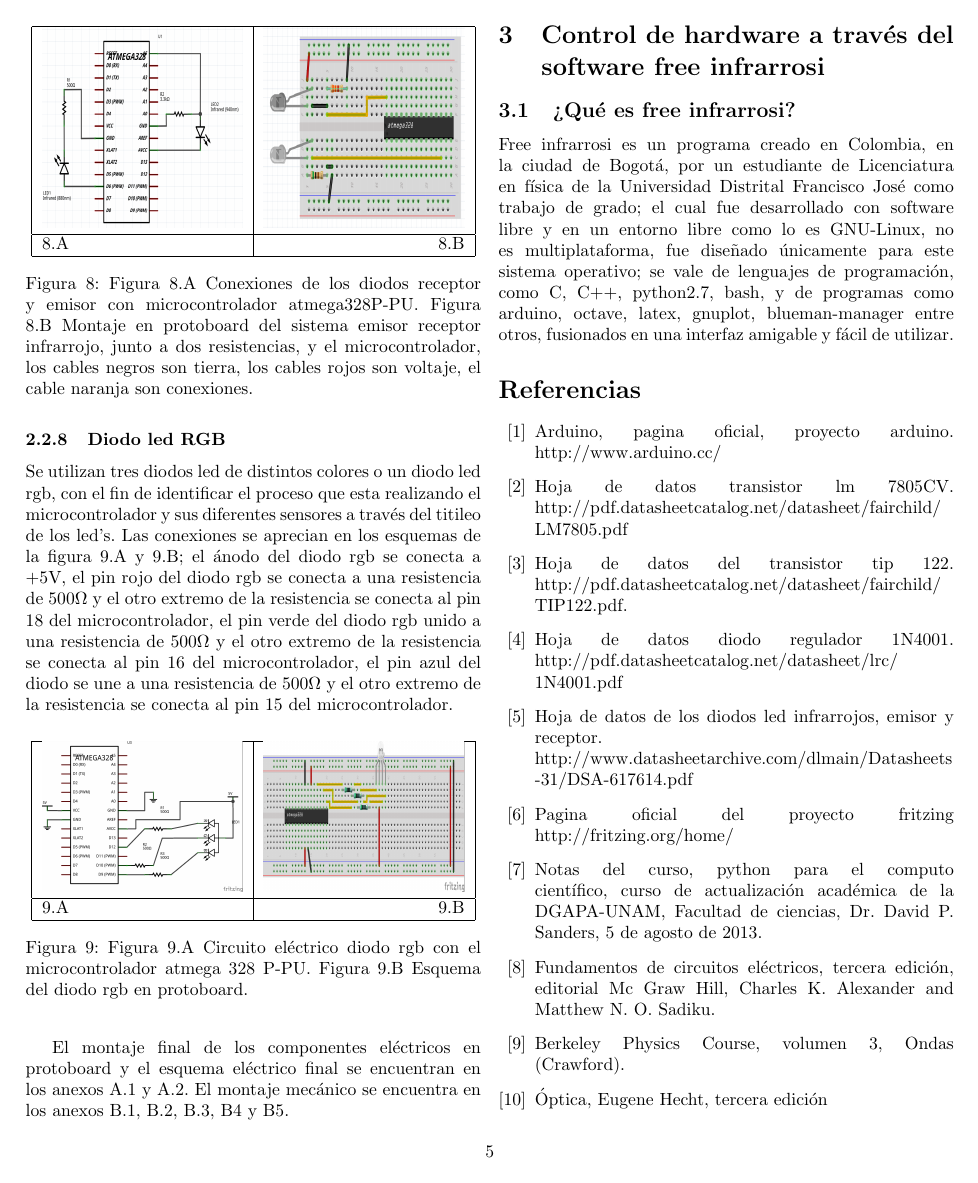
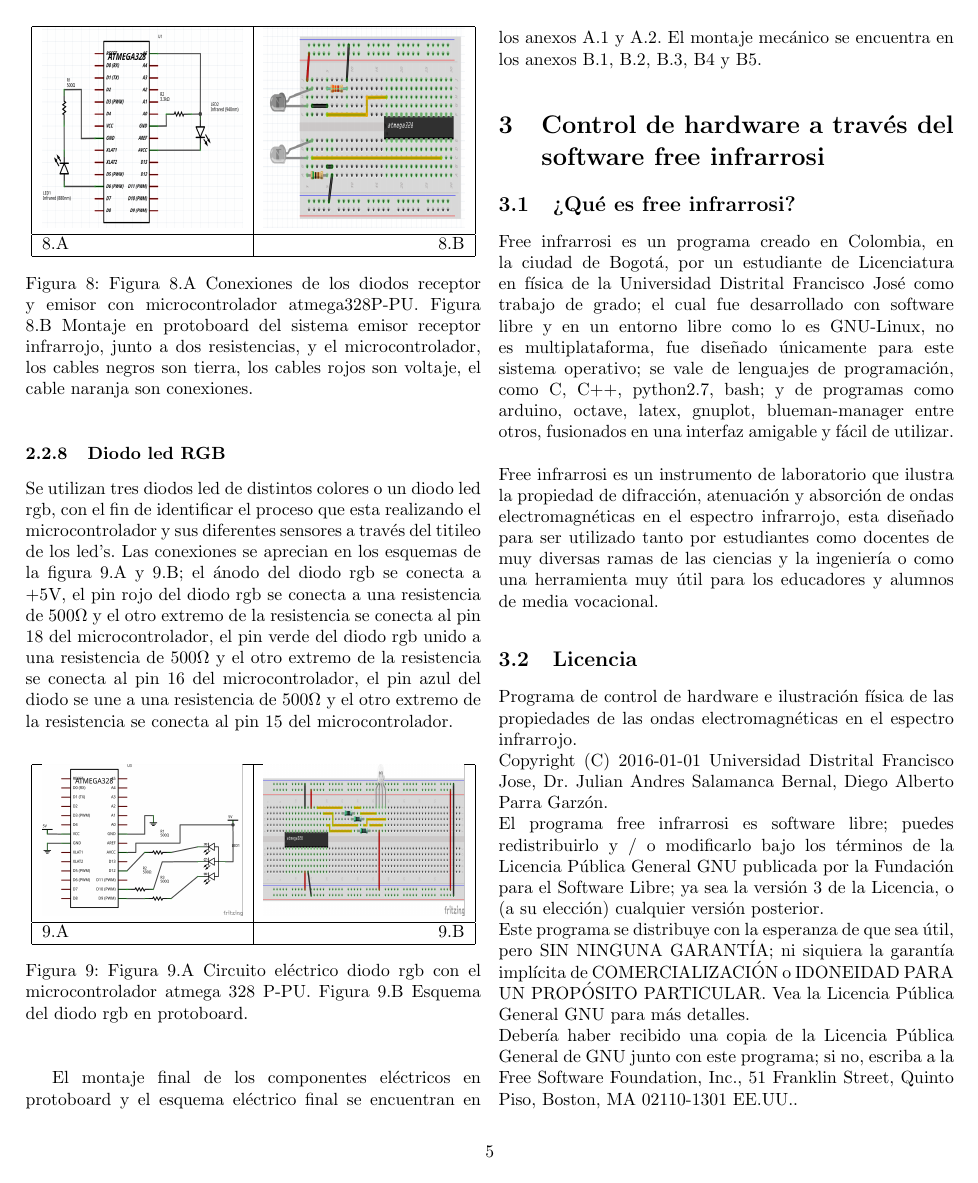
Before and after one commit to Diego-debian/FREEinfraROSSI, a LaTeX paper (free_infrarossi/Montaje Modulo/arti.tex): page 5 of 12. Compiled offline with pdfLaTeX.

Commit message:
Documentación

```diff
--- a/free_infrarossi/Montaje Modulo/arti.tex
+++ b/free_infrarossi/Montaje Modulo/arti.tex
@@ -234,6 +234,14 @@ El montaje mecánico se encuentra en los anexos B.1, B.2,  B.3, B4 y B5.
 \section{Control de hardware a través del software free infrarrosi}
 
 \subsection{¿Qué es free infrarrosi?}
-Free infrarrosi es un  programa creado en Colombia, en la ciudad de Bogotá, por un estudiante de Licenciatura en física de la Universidad Distrital Francisco José como trabajo de grado; el cual fue desarrollado con software libre y en un entorno libre como lo es GNU-Linux, no es multiplataforma, fue diseñado únicamente para este sistema operativo; se vale de lenguajes de programación, como  C, C++, python2.7, bash, y de programas como arduino, octave, latex, gnuplot, blueman-manager entre otros, fusionados en una interfaz amigable y fácil de utilizar.
+Free infrarrosi es un  programa creado en Colombia, en la ciudad de Bogotá, por un estudiante de Licenciatura en física de la Universidad Distrital Francisco José como trabajo de grado; el cual fue desarrollado con software libre y en un entorno libre como lo es GNU-Linux, no es multiplataforma, fue diseñado únicamente para este sistema operativo; se vale de lenguajes de programación, como  C, C++, python2.7, bash; y de programas como arduino, octave, latex, gnuplot, blueman-manager entre otros, fusionados en una interfaz amigable y fácil de utilizar. \\\\
+Free infrarrosi es un instrumento de laboratorio que ilustra  la propiedad de difracción, atenuación y absorción de ondas electromagnéticas en el espectro infrarrojo, esta diseñado para ser utilizado tanto por  estudiantes como docentes de muy diversas ramas de las ciencias y  la ingeniería o como una herramienta muy útil para los educadores y alumnos de media vocacional.
 
+\subsection{Licencia}
+Programa de control de hardware e ilustración física de las propiedades de las ondas electromagnéticas en el espectro infrarrojo.\\
+Copyright (C) 2016-01-01  Universidad Distrital Francisco Jose, Dr. Julian Andres Salamanca Bernal, Diego Alberto Parra Garzón. \\
+El programa free infrarrosi es software libre; puedes redistribuirlo y / o modificarlo bajo los términos de la Licencia Pública General GNU publicada por la Fundación para el Software Libre; ya sea 	la versión 3 de la Licencia, o (a su elección) cualquier versión posterior. \\
+Este programa se distribuye con la esperanza de que sea útil, pero SIN NINGUNA GARANTÍA; ni siquiera la garantía implícita de COMERCIALIZACIÓN o IDONEIDAD PARA UN PROPÓSITO PARTICULAR. Vea la Licencia Pública General GNU para más detalles. \\
+Debería haber recibido una copia de la Licencia Pública General de GNU junto con este programa; si no, escriba a la Free Software Foundation, Inc., 51 Franklin Street, Quinto Piso, Boston, MA 02110-1301 EE.UU..\\
+Si usted hace alguna modificación en esta aplicación, deberá siempre mencionar el autor original de la misma.
 
```
Also changed, not shown: free_infrarossi/Montaje Modulo/arti.tex (1 more changed lines), 4 other files.
